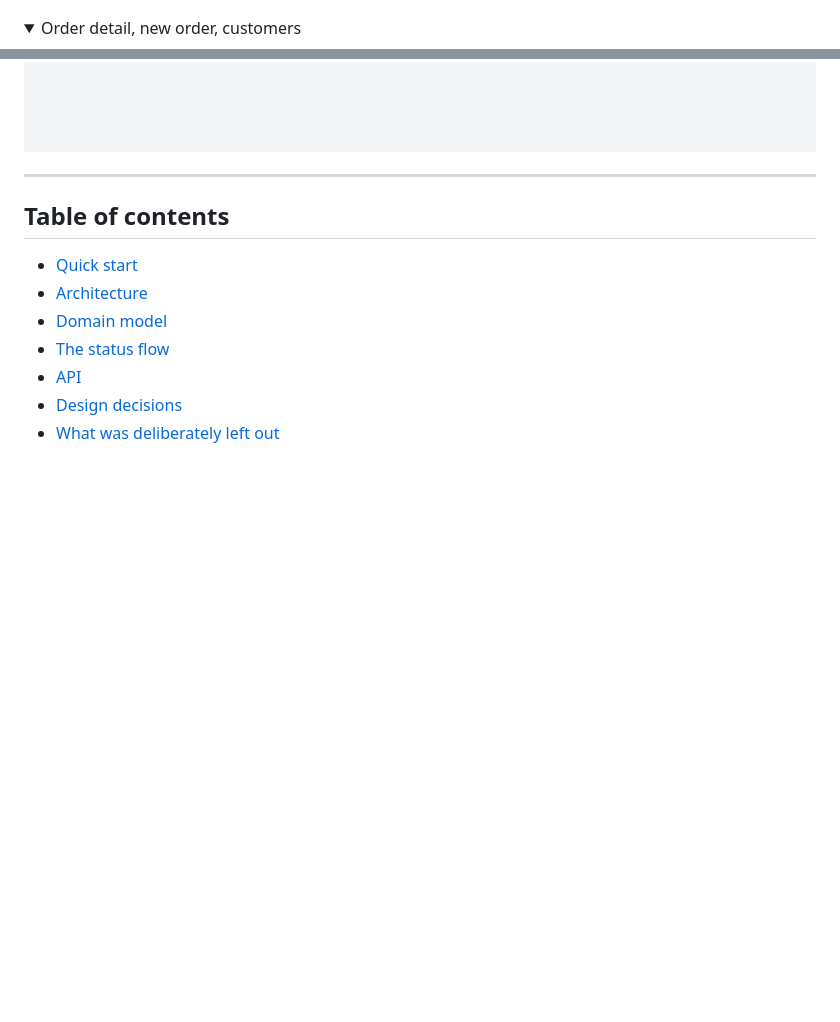
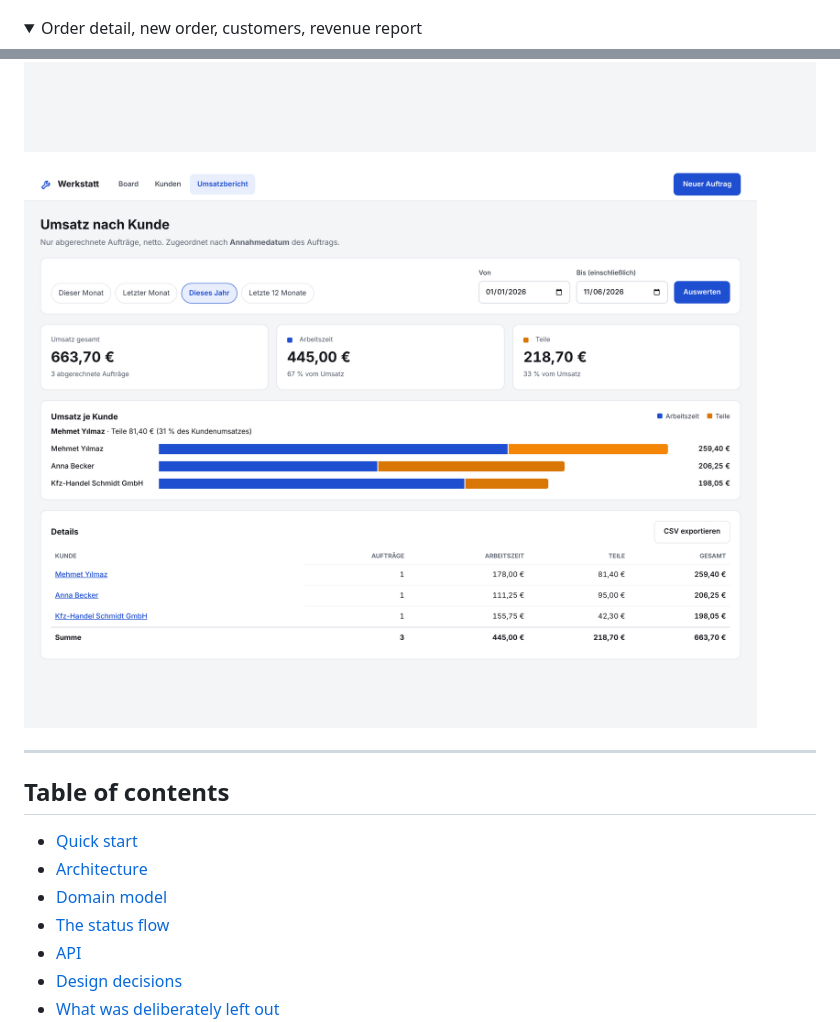
Before and after one commit to M1ka3il/repair-shop-manager, a Markdown page: README.md, 2 parts joined by grey strips. Rendered like a GitHub page; pictures changed too: docs/report.png (added); folded sections open; blank space fills up the shorter version.

```diff
--- a/README.md
+++ b/README.md
@@ -16,13 +16,15 @@ Clone it, run `docker compose up`, open <http://localhost:4200> for the UI or
 ![Board: repair orders by status](docs/board.png)
 
 <details>
-<summary>Order detail, new order, customers</summary>
+<summary>Order detail, new order, customers, revenue report</summary>
 
 ![Order detail: lifecycle, line items, totals](docs/order-detail.png)
 
 ![New order: find or register the vehicle](docs/new-order.png)
 
 ![Customers and vehicles](docs/customers.png)
+
+![Revenue by customer](docs/report.png)
 
 </details>
 
```
Also changed, not shown: 1 other file.
